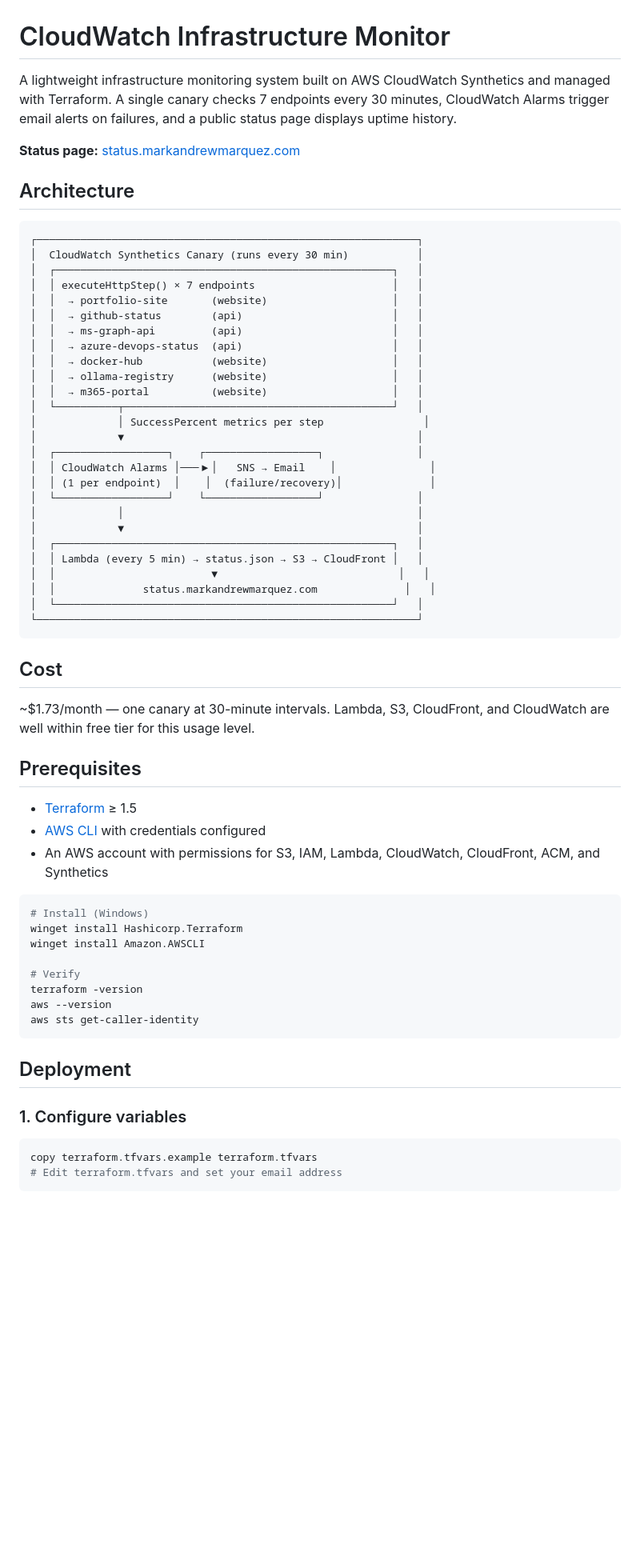
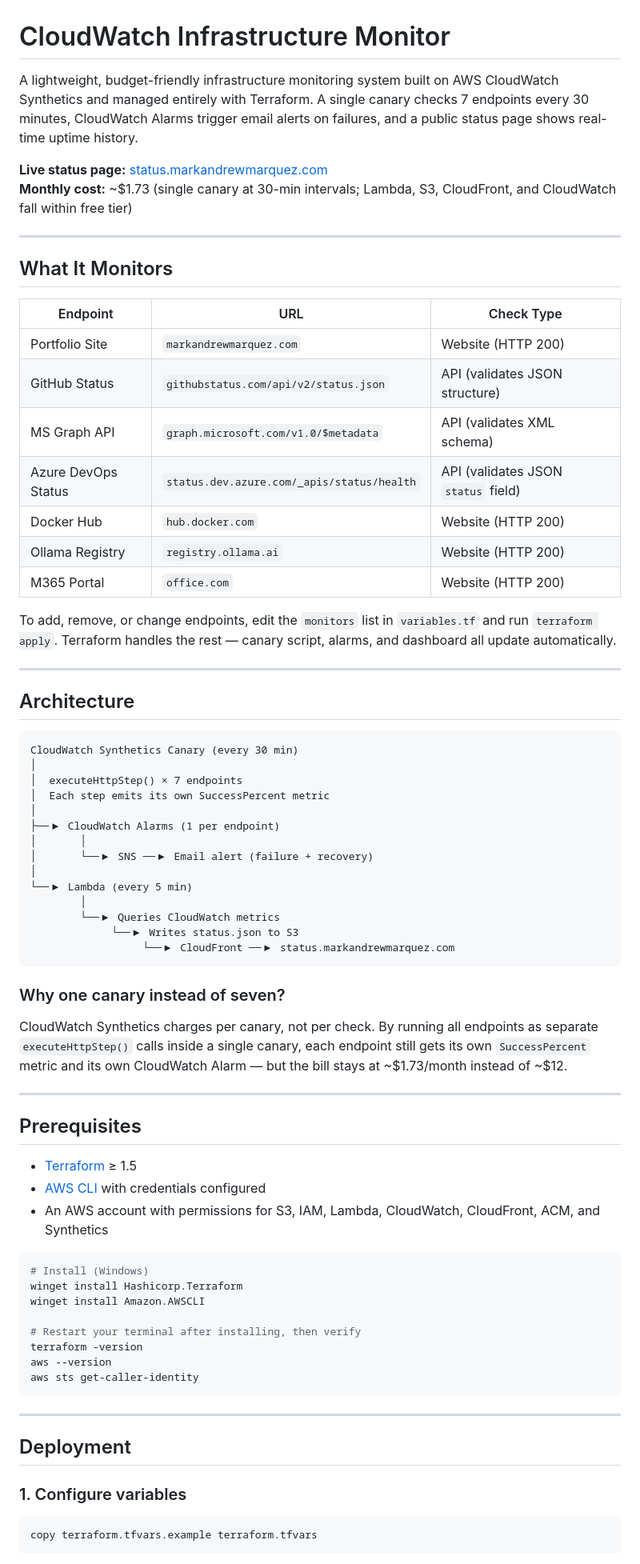
Before and after one commit to marky224/cloudwatch-monitor, a Markdown page: README.md, the part around one of its changes. Shown at 80% size. GitHub-like rendering; blank space fills up the shorter version.

````diff
--- a/README.md
+++ b/README.md
@@ -1,43 +1,52 @@
 # CloudWatch Infrastructure Monitor
 
-A lightweight infrastructure monitoring system built on AWS CloudWatch Synthetics and managed with Terraform. A single canary checks 7 endpoints every 30 minutes, CloudWatch Alarms trigger email alerts on failures, and a public status page displays uptime history.
+A lightweight, budget-friendly infrastructure monitoring system built on AWS CloudWatch Synthetics and managed entirely with Terraform. A single canary checks 7 endpoints every 30 minutes, CloudWatch Alarms trigger email alerts on failures, and a public status page shows real-time uptime history.
 
-**Status page:** [status.markandrewmarquez.com](https://status.markandrewmarquez.com)
+**Live status page:** [status.markandrewmarquez.com](https://status.markandrewmarquez.com)
+**Monthly cost:** ~$1.73 (single canary at 30-min intervals; Lambda, S3, CloudFront, and CloudWatch fall within free tier)
+
+---
+
+## What It Monitors
+
+| Endpoint | URL | Check Type |
+|----------|-----|------------|
+| Portfolio Site | `markandrewmarquez.com` | Website (HTTP 200) |
+| GitHub Status | `githubstatus.com/api/v2/status.json` | API (validates JSON structure) |
+| MS Graph API | `graph.microsoft.com/v1.0/$metadata` | API (validates XML schema) |
+| Azure DevOps Status | `status.dev.azure.com/_apis/status/health` | API (validates JSON `status` field) |
+| Docker Hub | `hub.docker.com` | Website (HTTP 200) |
+| Ollama Registry | `registry.ollama.ai` | Website (HTTP 200) |
+| M365 Portal | `office.com` | Website (HTTP 200) |
+
+To add, remove, or change endpoints, edit the `monitors` list in `variables.tf` and run `terraform apply`. Terraform handles the rest — canary script, alarms, and dashboard all update automatically.
+
+---
 
 ## Architecture
 
 ```
-┌─────────────────────────────────────────────────────────────┐
-│  CloudWatch Synthetics Canary (runs every 30 min)           │
-│  ┌──────────────────────────────────────────────────────┐   │
-│  │ executeHttpStep() × 7 endpoints                      │   │
-│  │  → portfolio-site       (website)                    │   │
-│  │  → github-status        (api)                        │   │
-│  │  → ms-graph-api         (api)                        │   │
-│  │  → azure-devops-status  (api)                        │   │
-│  │  → docker-hub           (website)                    │   │
-│  │  → ollama-registry      (website)                    │   │
-│  │  → m365-portal          (website)                    │   │
-│  └──────────┬───────────────────────────────────────────┘   │
-│             │ SuccessPercent metrics per step                │
-│             ▼                                               │
-│  ┌──────────────────┐    ┌──────────────────┐               │
-│  │ CloudWatch Alarms │───▶│   SNS → Email    │               │
-│  │ (1 per endpoint)  │    │  (failure/recovery)│              │
-│  └──────────────────┘    └──────────────────┘               │
-│             │                                               │
-│             ▼                                               │
-│  ┌──────────────────────────────────────────────────────┐   │
-│  │ Lambda (every 5 min) → status.json → S3 → CloudFront │   │
-│  │                         ▼                             │   │
-│  │              status.markandrewmarquez.com              │   │
-│  └──────────────────────────────────────────────────────┘   │
-└─────────────────────────────────────────────────────────────┘
+CloudWatch Synthetics Canary (every 30 min)
+│
+│  executeHttpStep() × 7 endpoints
+│  Each step emits its own SuccessPercent metric
+│
+├──▶ CloudWatch Alarms (1 per endpoint)
+│       │
+│       └──▶ SNS ──▶ Email alert (failure + recovery)
+│
+└──▶ Lambda (every 5 min)
+        │
+        └──▶ Queries CloudWatch metrics
+             └──▶ Writes status.json to S3
+                  └──▶ CloudFront ──▶ status.markandrewmarquez.com
 ```
 
-## Cost
+### Why one canary instead of seven?
 
-~$1.73/month — one canary at 30-minute intervals. Lambda, S3, CloudFront, and CloudWatch are well within free tier for this usage level.
+CloudWatch Synthetics charges per canary, not per check. By running all endpoints as separate `executeHttpStep()` calls inside a single canary, each endpoint still gets its own `SuccessPercent` metric and its own CloudWatch Alarm — but the bill stays at ~$1.73/month instead of ~$12.
+
+---
 
 ## Prerequisites
 
@@ -50,11 +59,13 @@ A lightweight infrastructure monitoring system built on AWS CloudWatch Synthetic
 winget install Hashicorp.Terraform
 winget install Amazon.AWSCLI
 
-# Verify
+# Restart your terminal after installing, then verify
 terraform -version
 aws --version
 aws sts get-caller-identity
 ```
+
+---
 
 ## Deployment
 
@@ -62,5 +73,4 @@ aws sts get-caller-identity
 
 ```powershell
 copy terraform.tfvars.example terraform.tfvars
-# Edit terraform.tfvars and set your email address
 ```
````
Also changed, not shown: other parts of README.md (+85 -28 lines).
